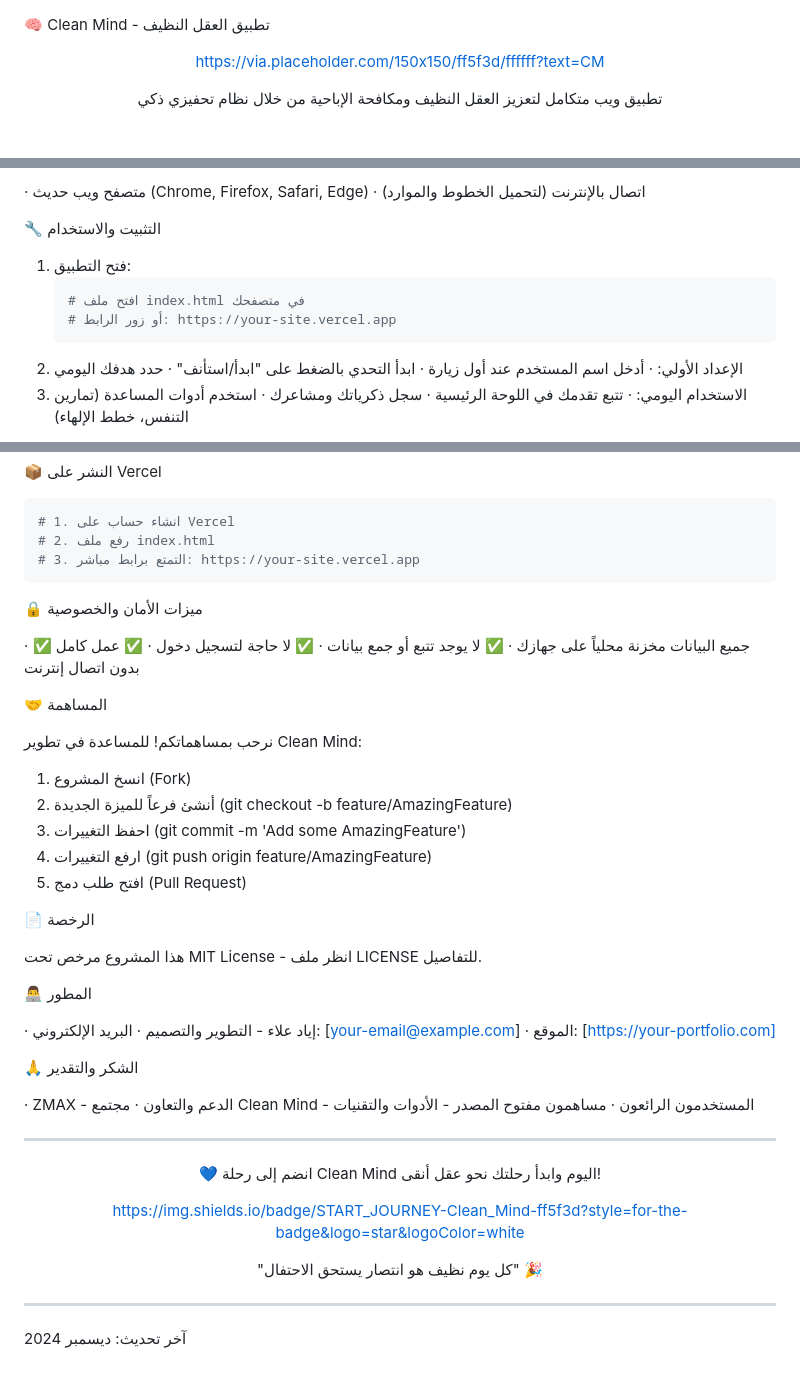
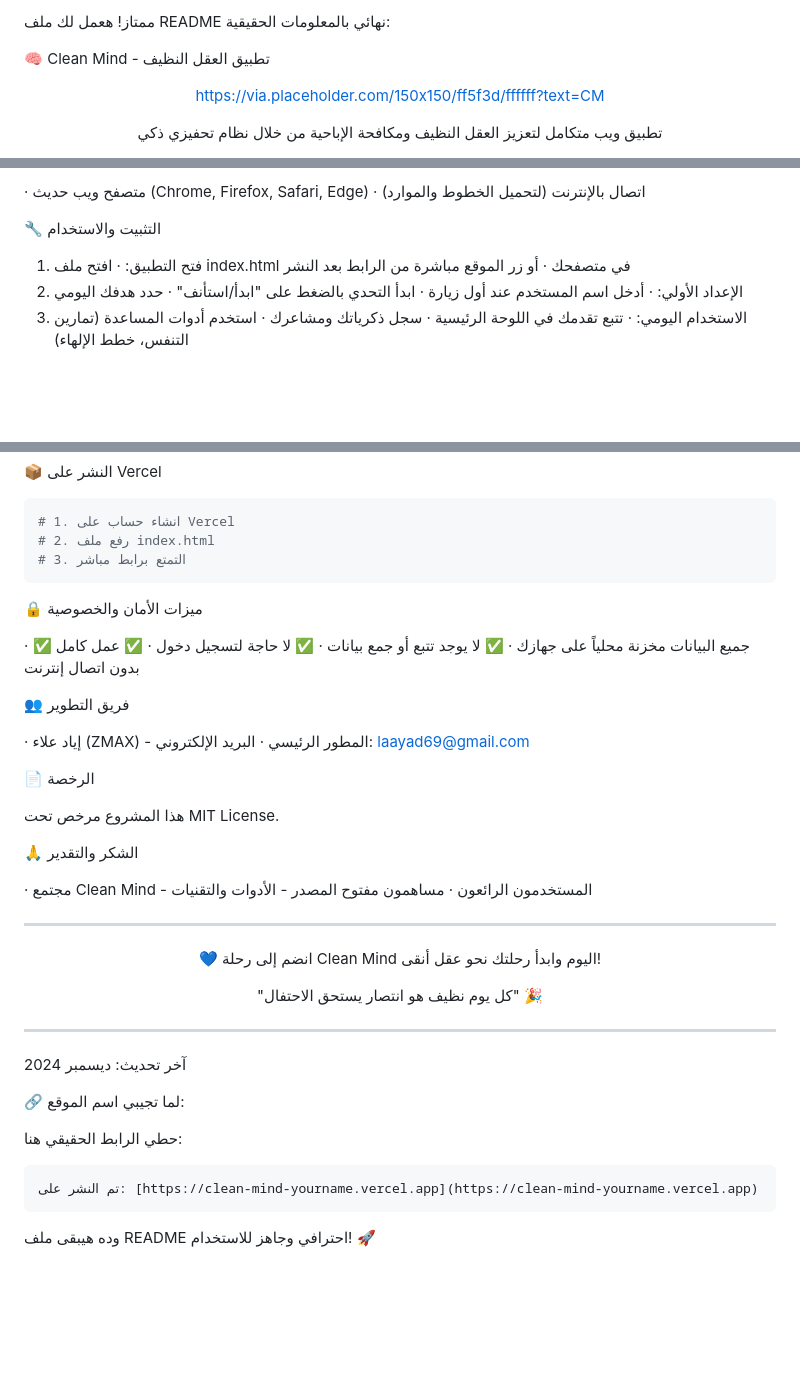
Before and after one commit to laayad69-art/-, a Markdown page: README.md, 3 parts joined by grey strips. Drawn GitHub-style; blank space fills up the shorter version.

````diff
--- a/README.md
+++ b/README.md
@@ -1,3 +1,5 @@
+ممتاز! هعمل لك ملف README نهائي بالمعلومات الحقيقية:
+
 🧠 Clean Mind - تطبيق العقل النظيف
 
 <div align="center">
@@ -34,10 +36,8 @@ https://img.shields.io/badge/JavaScript-F7DF1E?style=for-the-badge&logo=javascri
 🔧 التثبيت والاستخدام
 
 1. فتح التطبيق:
-   ```bash
-   # افتح ملف index.html في متصفحك
-   # أو زور الرابط: https://your-site.vercel.app
-   ```
+   · افتح ملف index.html في متصفحك
+   · أو زر الموقع مباشرة من الرابط بعد النشر
 2. الإعداد الأولي:
    · أدخل اسم المستخدم عند أول زيارة
    · ابدأ التحدي بالضغط على "ابدأ/استأنف"
@@ -127,7 +127,7 @@ clean-mind/
 ```bash
 # 1. انشاء حساب على Vercel
 # 2. رفع ملف index.html
-# 3. التمتع برابط مباشر: https://your-site.vercel.app
+# 3. التمتع برابط مباشر
 ```
 
 🔒 ميزات الأمان والخصوصية
@@ -137,29 +137,17 @@ clean-mind/
 · ✅ لا حاجة لتسجيل دخول
 · ✅ عمل كامل بدون اتصال إنترنت
 
-🤝 المساهمة
+👥 فريق التطوير
 
-نرحب بمساهماتكم! للمساعدة في تطوير Clean Mind:
-
-1. انسخ المشروع (Fork)
-2. أنشئ فرعاً للميزة الجديدة (git checkout -b feature/AmazingFeature)
-3. احفظ التغييرات (git commit -m 'Add some AmazingFeature')
-4. ارفع التغييرات (git push origin feature/AmazingFeature)
-5. افتح طلب دمج (Pull Request)
+· إياد علاء (ZMAX) - المطور الرئيسي
+· البريد الإلكتروني: laayad69@gmail.com
 
 📄 الرخصة
 
-هذا المشروع مرخص تحت MIT License - انظر ملف LICENSE للتفاصيل.
-
-👨‍💻 المطور
-
-· إياد علاء - التطوير والتصميم
-· البريد الإلكتروني: [your-email@example.com]
-· الموقع: [https://your-portfolio.com]
+هذا المشروع مرخص تحت MIT License.
 
 🙏 الشكر والتقدير
 
-· ZMAX - الدعم والتعاون
 · مجتمع Clean Mind - المستخدمون الرائعون
 · مساهمون مفتوح المصدر - الأدوات والتقنيات
 
@@ -169,8 +157,6 @@ clean-mind/
 
 💙 انضم إلى رحلة Clean Mind اليوم وابدأ رحلتك نحو عقل أنقى!
 
-https://img.shields.io/badge/START_JOURNEY-Clean_Mind-ff5f3d?style=for-the-badge&logo=star&logoColor=white
-
 "كل يوم نظيف هو انتصار يستحق الاحتفال" 🎉
 
 </div>
@@ -178,3 +164,13 @@ https://img.shields.io/badge/START_JOURNEY-Clean_Mind-ff5f3d?style=for-the-badge
 ---
 
 آخر تحديث: ديسمبر 2024
+
+🔗 لما تجيبي اسم الموقع:
+
+حطي الرابط الحقيقي هنا:
+
+```markdown
+تم النشر على: [https://clean-mind-yourname.vercel.app](https://clean-mind-yourname.vercel.app)
+```
+
+وده هيبقى ملف README احترافي وجاهز للاستخدام! 🚀
````
